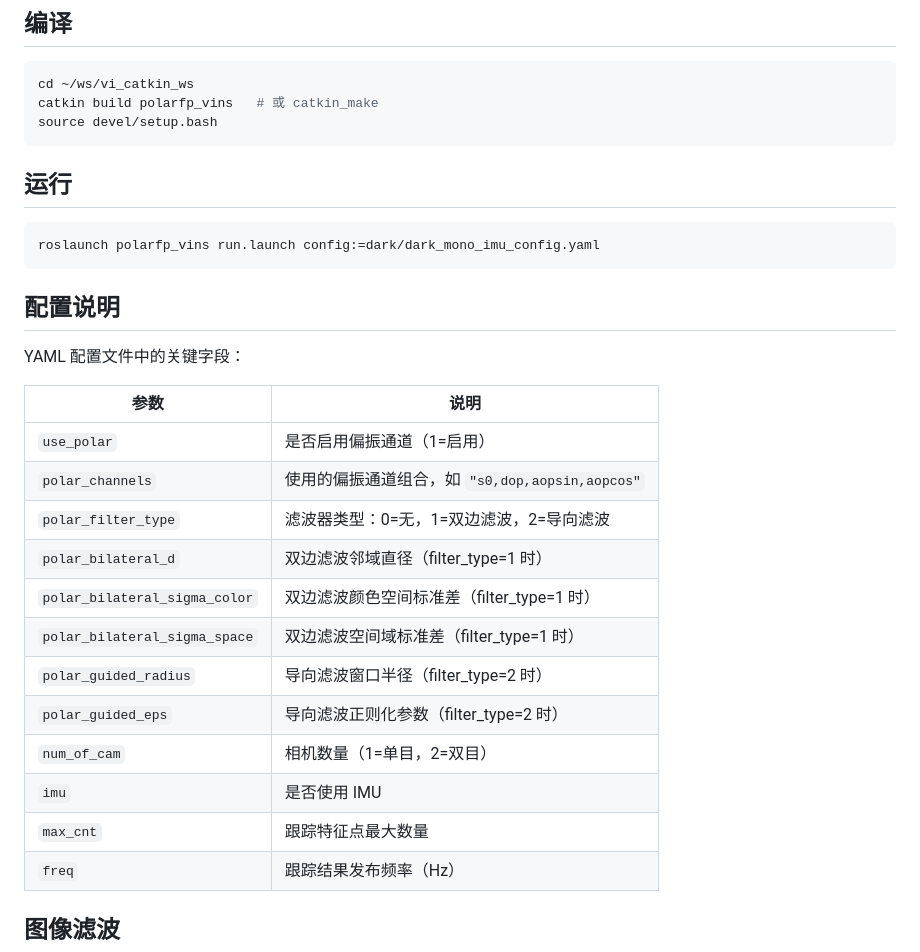
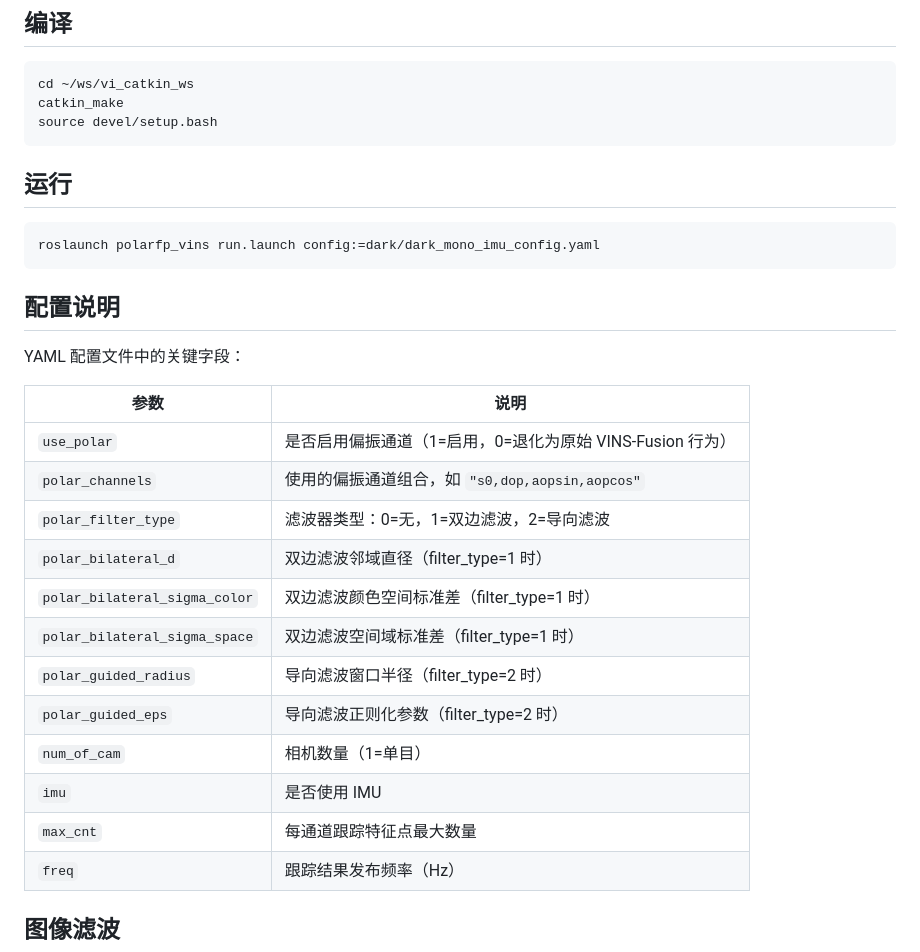
Before and after one commit to weixr18/PolarFP-VINS, a Markdown page: README.md, the part around one of its changes. Rendered like a GitHub page.

````diff
--- a/README.md
+++ b/README.md
@@ -42,7 +50,7 @@ PolarFP-VINS/
 
 ```bash
 cd ~/ws/vi_catkin_ws
-catkin build polarfp_vins   # 或 catkin_make
+catkin_make
 source devel/setup.bash
 ```
 
@@ -58,7 +66,7 @@ YAML 配置文件中的关键字段：
 
 | 参数 | 说明 |
 |------|------|
-| `use_polar` | 是否启用偏振通道（1=启用） |
+| `use_polar` | 是否启用偏振通道（1=启用，0=退化为原始 VINS-Fusion 行为） |
 | `polar_channels` | 使用的偏振通道组合，如 `"s0,dop,aopsin,aopcos"` |
 | `polar_filter_type` | 滤波器类型：0=无，1=双边滤波，2=导向滤波 |
 | `polar_bilateral_d` | 双边滤波邻域直径（filter_type=1 时） |
@@ -66,9 +74,9 @@ YAML 配置文件中的关键字段：
 | `polar_bilateral_sigma_space` | 双边滤波空间域标准差（filter_type=1 时） |
 | `polar_guided_radius` | 导向滤波窗口半径（filter_type=2 时） |
 | `polar_guided_eps` | 导向滤波正则化参数（filter_type=2 时） |
-| `num_of_cam` | 相机数量（1=单目，2=双目） |
+| `num_of_cam` | 相机数量（1=单目） |
 | `imu` | 是否使用 IMU |
-| `max_cnt` | 跟踪特征点最大数量 |
+| `max_cnt` | 每通道跟踪特征点最大数量 |
 | `freq` | 跟踪结果发布频率（Hz） |
 
 ## 图像滤波
````
Also changed, not shown: other parts of README.md (+27 -11 lines), CLAUDE.md (+66 -15 lines).
